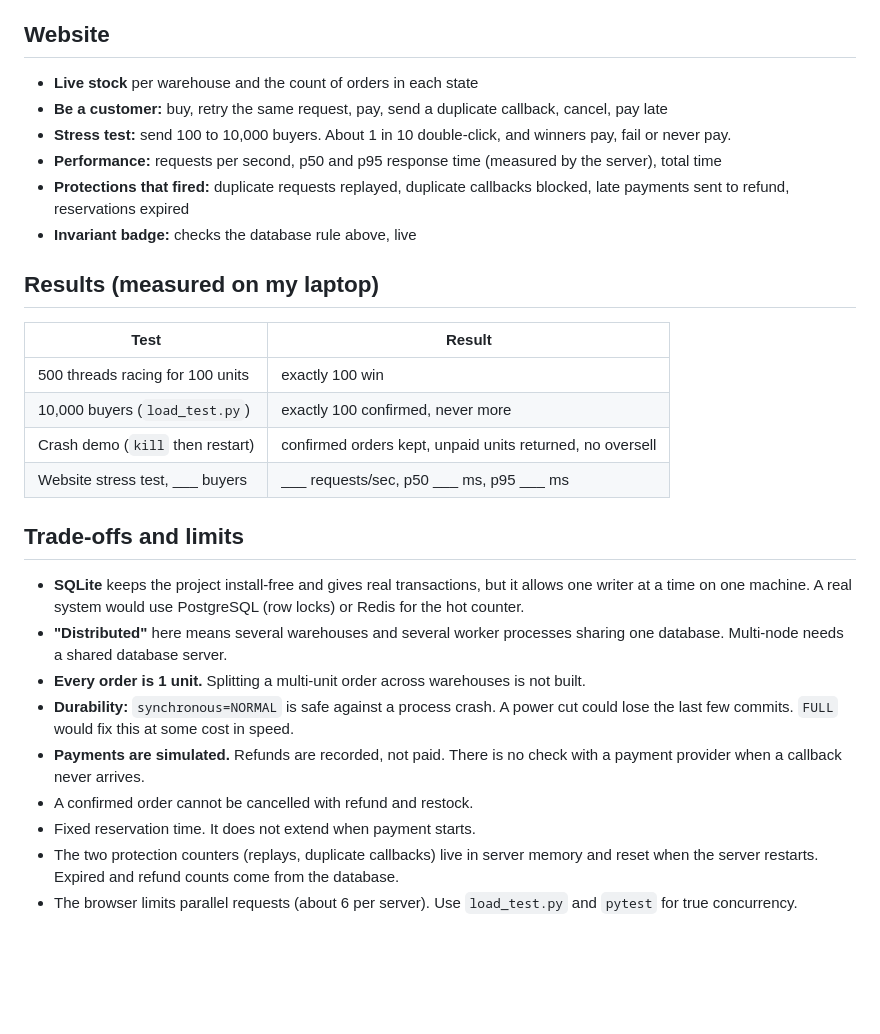
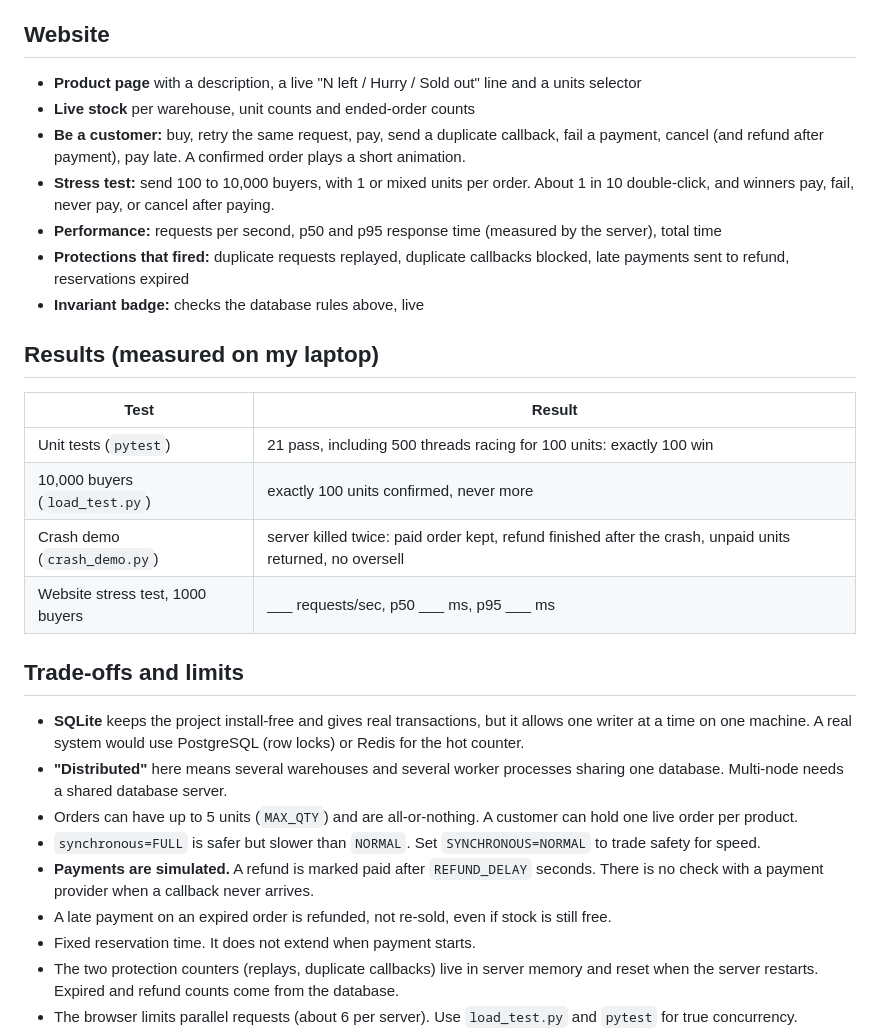
Before and after one commit to devnaroopesh01-dev/flash-sale-inventory, a Markdown page: README.md, the part around one of its changes. GitHub-like rendering; blank space fills up the shorter version.

```diff
--- a/README.md
+++ b/README.md
@@ -98,30 +133,31 @@ The rule checked after every test:
 
 ## Website
 
-- **Live stock** per warehouse and the count of orders in each state
-- **Be a customer:** buy, retry the same request, pay, send a duplicate callback, cancel, pay late
-- **Stress test:** send 100 to 10,000 buyers. About 1 in 10 double-click, and winners pay, fail or never pay.
+- **Product page** with a description, a live "N left / Hurry / Sold out" line and a units selector
+- **Live stock** per warehouse, unit counts and ended-order counts
+- **Be a customer:** buy, retry the same request, pay, send a duplicate callback, fail a payment, cancel (and refund after payment), pay late. A confirmed order plays a short animation.
+- **Stress test:** send 100 to 10,000 buyers, with 1 or mixed units per order. About 1 in 10 double-click, and winners pay, fail, never pay, or cancel after paying.
 - **Performance:** requests per second, p50 and p95 response time (measured by the server), total time
 - **Protections that fired:** duplicate requests replayed, duplicate callbacks blocked, late payments sent to refund, reservations expired
-- **Invariant badge:** checks the database rule above, live
+- **Invariant badge:** checks the database rules above, live
 
 ## Results (measured on my laptop)
 
 | Test | Result |
 |---|---|
-| 500 threads racing for 100 units | exactly 100 win |
-| 10,000 buyers (`load_test.py`) | exactly 100 confirmed, never more |
-| Crash demo (`kill` then restart) | confirmed orders kept, unpaid units returned, no oversell |
-| Website stress test, ___ buyers | ___ requests/sec, p50 ___ ms, p95 ___ ms |
+| Unit tests (`pytest`) | 21 pass, including 500 threads racing for 100 units: exactly 100 win |
+| 10,000 buyers (`load_test.py`) | exactly 100 units confirmed, never more |
+| Crash demo (`crash_demo.py`) | server killed twice: paid order kept, refund finished after the crash, unpaid units returned, no oversell |
+| Website stress test, 1000 buyers | ___ requests/sec, p50 ___ ms, p95 ___ ms |
 
 ## Trade-offs and limits
 
 - **SQLite** keeps the project install-free and gives real transactions, but it allows one writer at a time on one machine. A real system would use PostgreSQL (row locks) or Redis for the hot counter.
 - **"Distributed"** here means several warehouses and several worker processes sharing one database. Multi-node needs a shared database server.
-- **Every order is 1 unit.** Splitting a multi-unit order across warehouses is not built.
-- **Durability:** `synchronous=NORMAL` is safe against a process crash. A power cut could lose the last few commits. `FULL` would fix this at some cost in speed.
-- **Payments are simulated.** Refunds are recorded, not paid. There is no check with a payment provider when a callback never arrives.
-- A confirmed order cannot be cancelled with refund and restock.
+- Orders can have up to 5 units (`MAX_QTY`) and are all-or-nothing. A customer can hold one live order per product.
+- `synchronous=FULL` is safer but slower than `NORMAL`. Set `SYNCHRONOUS=NORMAL` to trade safety for speed.
+- **Payments are simulated.** A refund is marked paid after `REFUND_DELAY` seconds. There is no check with a payment provider when a callback never arrives.
+- A late payment on an expired order is refunded, not re-sold, even if stock is still free.
 - Fixed reservation time. It does not extend when payment starts.
 - The two protection counters (replays, duplicate callbacks) live in server memory and reset when the server restarts. Expired and refund counts come from the database.
 - The browser limits parallel requests (about 6 per server). Use `load_test.py` and `pytest` for true concurrency.
```
Also changed, not shown: other parts of README.md (+58 -23 lines).
